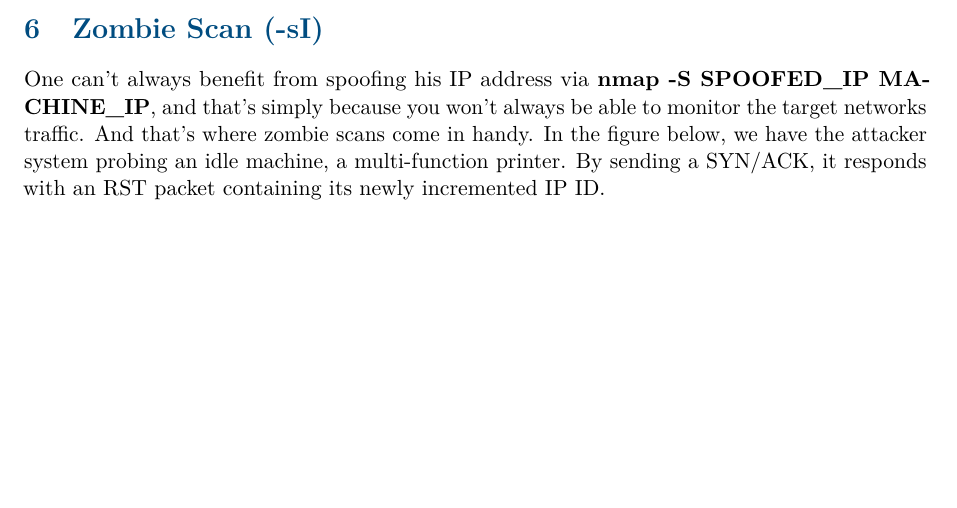
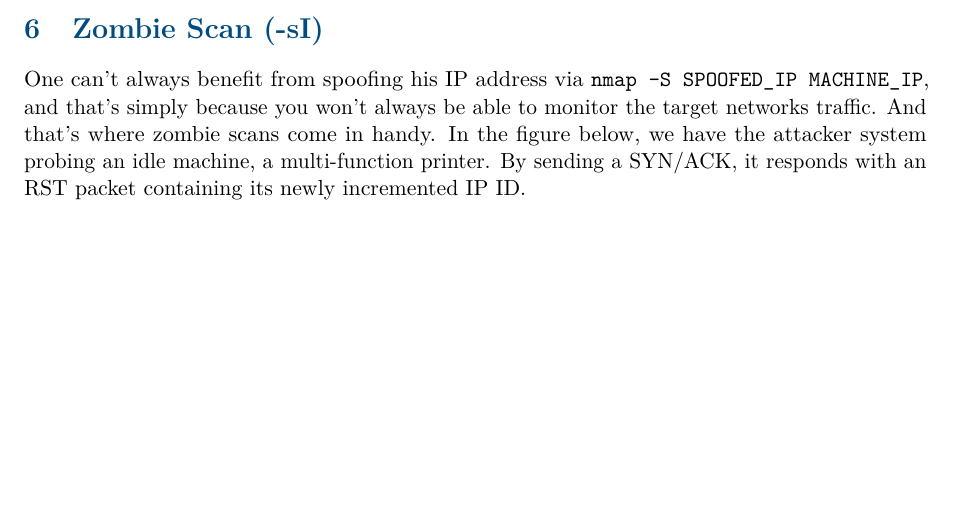
Before and after one commit to levantini4n/0xkiber, a LaTeX document (Networking/main.tex): part of page 21 of 24, cut so that both start at the same text. Compiled offline with pdfLaTeX.

Commit message:
Some polishing

```diff
--- a/Networking/main.tex
+++ b/Networking/main.tex
@@ -678,7 +678,7 @@
 \end{center}
 
 \section{Zombie Scan (-sI)}
-One can't always benefit from spoofing his IP address via \textbf{nmap -S SPOOFED\_IP MACHINE\_IP}, and that's simply because you won't always be able to monitor the target networks traffic. And that's where zombie scans come in handy.
+One can't always benefit from spoofing his IP address via \texttt{nmap -S SPOOFED\_IP MACHINE\_IP}, and that's simply because you won't always be able to monitor the target networks traffic. And that's where zombie scans come in handy.
 In the figure below, we have the attacker system probing an idle machine, a multi-function printer. By sending a SYN/ACK, it responds with an RST packet containing its newly incremented IP ID.
 
 \begin{center}
```
Also changed, not shown: Networking/main.pdf.
